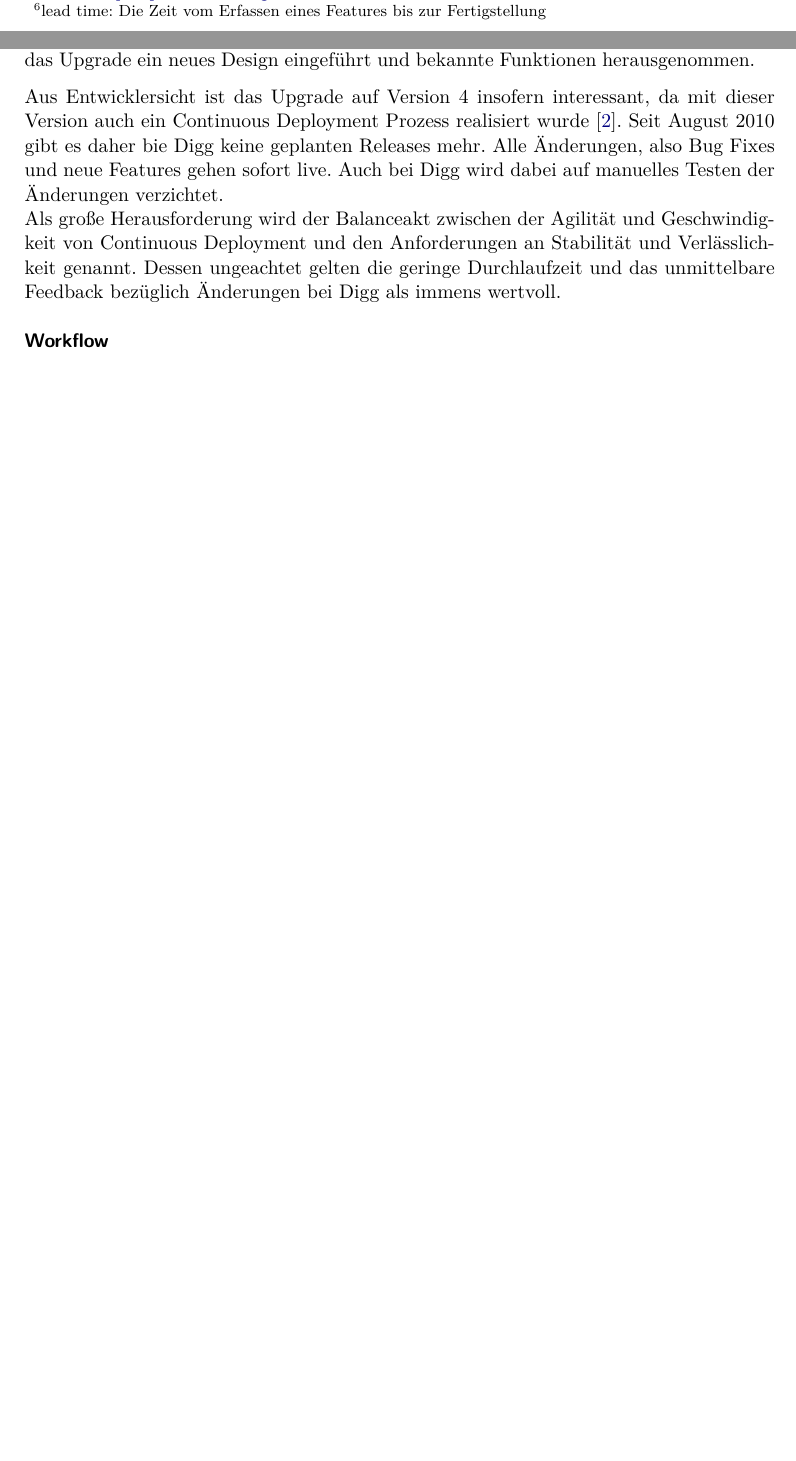
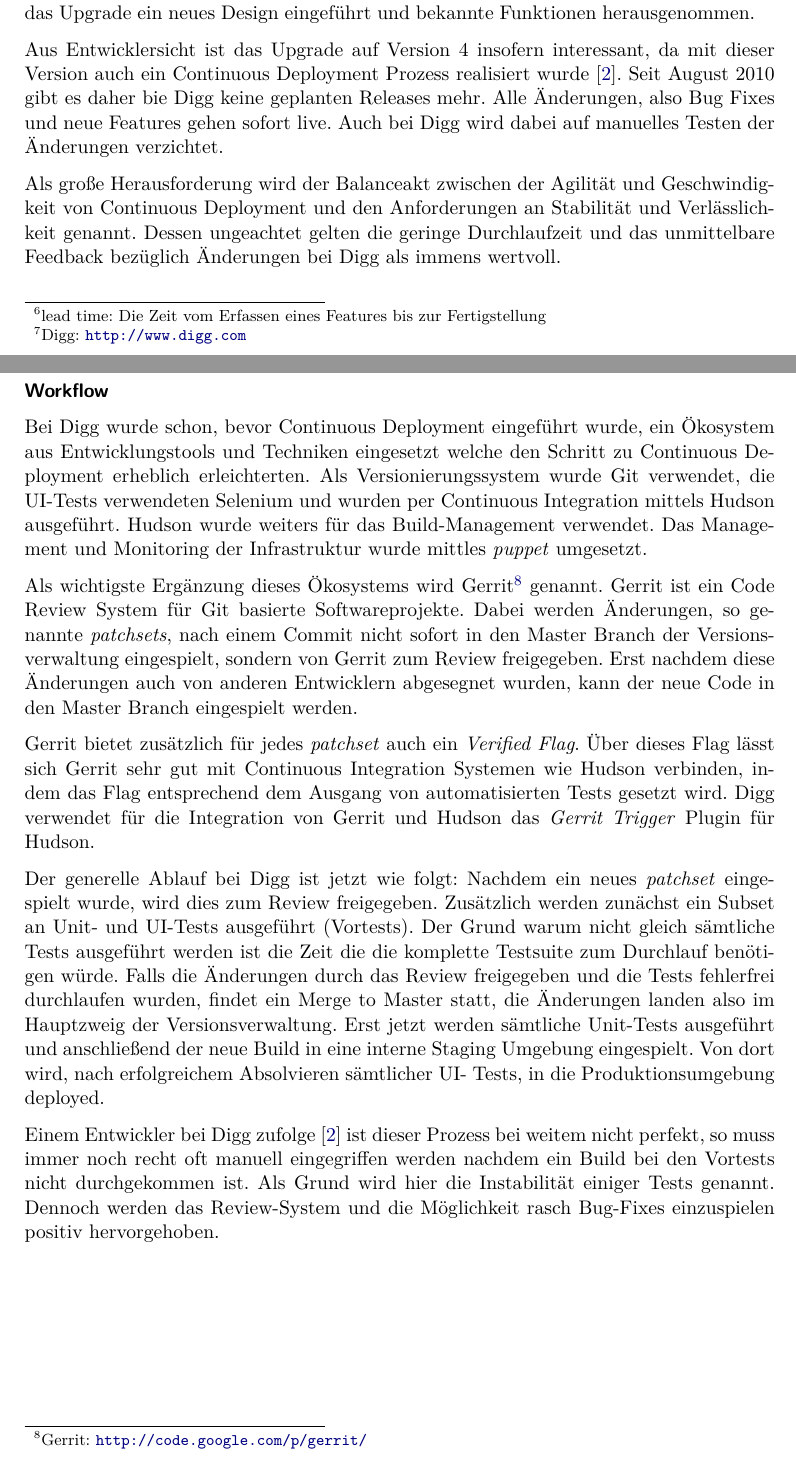
Before and after one commit to fleckb/sqm, a LaTeX document (paper.tex, which reads kapitel/success-stories.tex): two parts of pages 20 and 21 of 23 before the commit and two parts of pages 21 and 22 of 24 after it, joined at a grey line, cut so that both start at the same text, the shorter picture padded with empty space. Compiled offline with pdfLaTeX; an older LaTeX class or package is replaced by its successor.

Commit message:
digg completed

```diff
--- a/kapitel/success-stories.tex
+++ b/kapitel/success-stories.tex
@@ -202,17 +202,56 @@ unerreichbar, bzw. instabil war. Weiters wurde durch das Upgrade ein neues
 Design eingeführt und bekannte Funktionen herausgenommen.
 
 Aus Entwicklersicht ist das Upgrade auf Version 4 insofern interessant, da mit
-dieser Version auch ein Continuous Deployment Prozess realisiert wurde \cite{digg4}. Seit
-August 2010 gibt es daher bie Digg keine geplanten Releases mehr. Alle
-Änderungen, also Bug Fixes und neue Features gehen sofort live. Auch bei Digg
-wird dabei auf manuelles Testen der Änderungen verzichtet. \\
+dieser Version auch ein Continuous Deployment Prozess realisiert wurde
+\cite{digg4}. Seit August 2010 gibt es daher bie Digg keine geplanten Releases
+mehr. Alle Änderungen, also Bug Fixes und neue Features gehen sofort live.
+Auch bei Digg wird dabei auf manuelles Testen der Änderungen verzichtet.
+
 Als große Herausforderung wird der Balanceakt zwischen der Agilität und
 Geschwindigkeit von Continuous Deployment und den Anforderungen an Stabilität
 und Verlässlichkeit genannt. Dessen ungeachtet gelten die geringe
 Durchlaufzeit und das unmittelbare Feedback bezüglich Änderungen bei Digg als
 immens wertvoll.
 
-\minisec{Workflow}
+\minisec{Workflow} Bei Digg wurde schon, bevor Continuous Deployment
+eingeführt wurde, ein Ökosystem aus Entwicklungstools und Techniken eingesetzt
+welche den Schritt zu Continuous Deployment erheblich erleichterten. Als
+Versionierungssystem wurde Git verwendet, die UI-Tests verwendeten Selenium
+und wurden per Continuous Integration mittels Hudson ausgeführt. Hudson wurde
+weiters für das Build-Management verwendet. Das Management und Monitoring der
+Infrastruktur wurde mittles \emph{puppet} umgesetzt.
+
+Als wichtigste Ergänzung dieses Ökosystems wird Gerrit\footnote{Gerrit:
+\url{http://code.google.com/p/gerrit/}} genannt. Gerrit ist ein Code Review
+System für Git basierte Softwareprojekte. Dabei werden Änderungen, so genannte
+\emph{patchsets}, nach einem Commit nicht sofort in den Master Branch der
+Versionsverwaltung eingespielt, sondern von Gerrit zum Review freigegeben.
+Erst nachdem diese Änderungen auch von anderen Entwicklern abgesegnet wurden,
+kann der neue Code in den Master Branch eingespielt werden.
+
+Gerrit bietet zusätzlich für jedes \emph{patchset} auch ein \emph{Verified
+Flag}. Über dieses Flag lässt sich Gerrit sehr gut mit Continuous Integration
+Systemen wie Hudson verbinden, indem das Flag entsprechend dem Ausgang von
+automatisierten Tests gesetzt wird. Digg verwendet für die Integration von
+Gerrit und Hudson das \emph{Gerrit Trigger} Plugin für Hudson.
+
+Der generelle Ablauf bei Digg ist jetzt wie folgt: Nachdem ein neues
+\emph{patchset} eingespielt wurde, wird dies zum Review freigegeben.
+Zusätzlich werden zunächst ein Subset an Unit- und UI-Tests ausgeführt
+(Vortests). Der Grund warum nicht gleich sämtliche Tests ausgeführt werden ist
+die Zeit die die komplette Testsuite zum Durchlauf benötigen würde. Falls die
+Änderungen durch das Review freigegeben und die Tests fehlerfrei durchlaufen
+wurden, findet ein Merge to Master statt, die Änderungen landen also im
+Hauptzweig der Versionsverwaltung. Erst jetzt werden sämtliche Unit-Tests
+ausgeführt und anschließend der neue Build in eine interne Staging Umgebung
+eingespielt. Von dort wird, nach erfolgreichem Absolvieren sämtlicher UI-
+Tests, in die Produktionsumgebung deployed.
+
+Einem Entwickler bei Digg zufolge \cite{digg4} ist dieser Prozess bei weitem
+nicht perfekt, so muss immer noch recht oft manuell eingegriffen werden nachdem
+ein Build bei den Vortests nicht durchgekommen ist. Als Grund wird hier die
+Instabilität einiger Tests genannt. Dennoch werden das Review-System und die
+Möglichkeit rasch Bug-Fixes einzuspielen positiv hervorgehoben.
 
 \subsection{WiredReach}
 %http://www.justin.tv/startuplessonslearned/b/262656299
```
Also changed, not shown: paper.tex (+1 -1 lines), paper.pdf.
